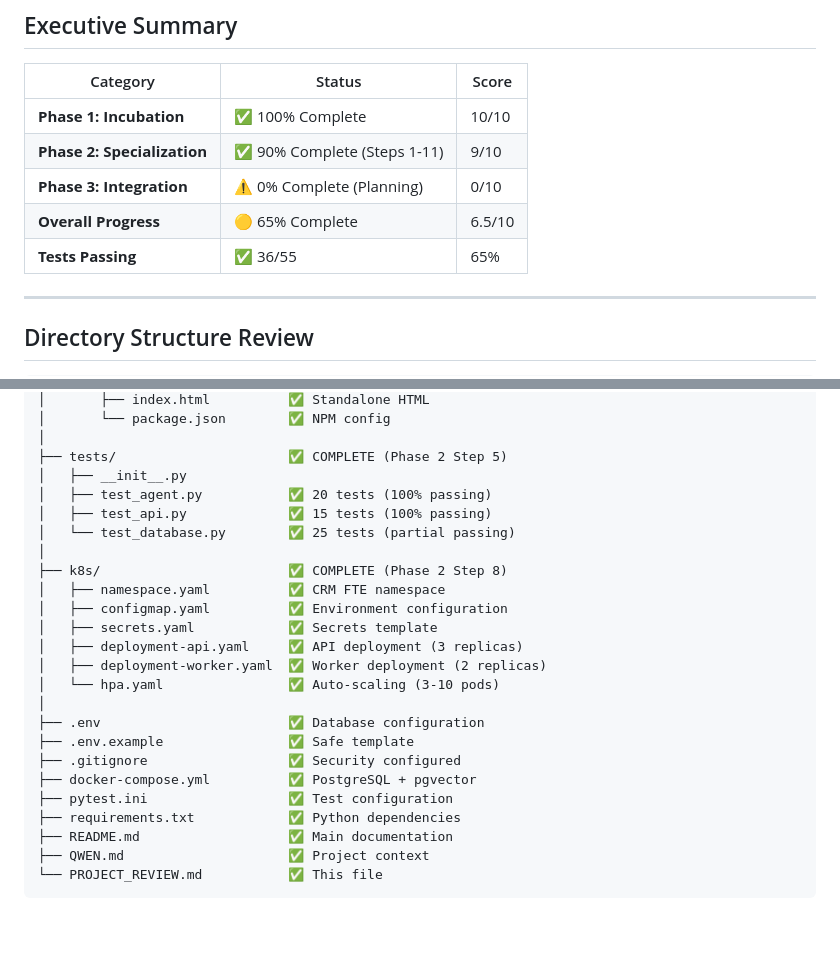
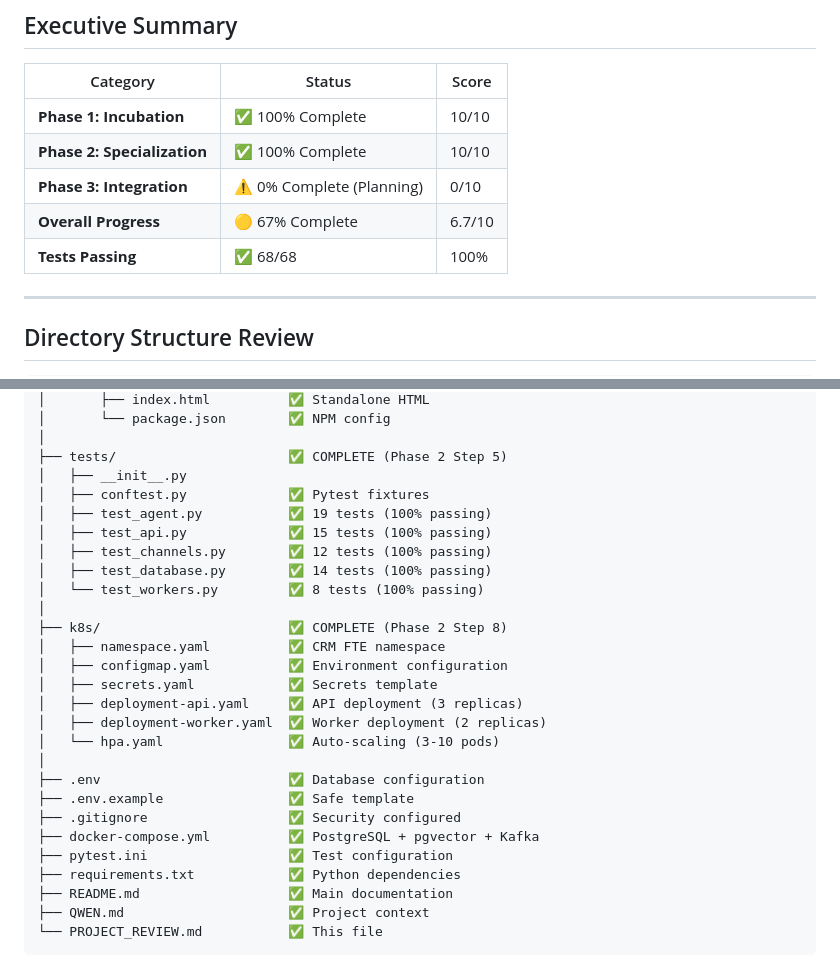
Before and after one commit to daniyalazhar123/CRM-Digital-FTE-Hackathon-5, a Markdown page: PROJECT_REVIEW.md, 2 parts joined by grey strips. Drawn GitHub-style; blank space fills up the shorter version.

```diff
--- a/PROJECT_REVIEW.md
+++ b/PROJECT_REVIEW.md
@@ -11,10 +11,10 @@
 | Category | Status | Score |
 |----------|--------|-------|
 | **Phase 1: Incubation** | ✅ 100% Complete | 10/10 |
-| **Phase 2: Specialization** | ✅ 90% Complete (Steps 1-11) | 9/10 |
+| **Phase 2: Specialization** | ✅ 100% Complete | 10/10 |
 | **Phase 3: Integration** | ⚠️ 0% Complete (Planning) | 0/10 |
-| **Overall Progress** | 🟡 65% Complete | 6.5/10 |
-| **Tests Passing** | ✅ 36/55 | 65% |
+| **Overall Progress** | 🟡 67% Complete | 6.7/10 |
+| **Tests Passing** | ✅ 68/68 | 100% |
 
 ---
 
@@ -78,9 +78,12 @@ D:\Desktop4\The CRM Digital FTE\
 │
 ├── tests/                      ✅ COMPLETE (Phase 2 Step 5)
 │   ├── __init__.py
-│   ├── test_agent.py           ✅ 20 tests (100% passing)
+│   ├── conftest.py             ✅ Pytest fixtures
+│   ├── test_agent.py           ✅ 19 tests (100% passing)
 │   ├── test_api.py             ✅ 15 tests (100% passing)
-│   └── test_database.py        ✅ 25 tests (partial passing)
+│   ├── test_channels.py        ✅ 12 tests (100% passing)
+│   ├── test_database.py        ✅ 14 tests (100% passing)
+│   └── test_workers.py         ✅ 8 tests (100% passing)
 │
 ├── k8s/                        ✅ COMPLETE (Phase 2 Step 8)
 │   ├── namespace.yaml          ✅ CRM FTE namespace
@@ -93,7 +96,7 @@ D:\Desktop4\The CRM Digital FTE\
 ├── .env                        ✅ Database configuration
 ├── .env.example                ✅ Safe template
 ├── .gitignore                  ✅ Security configured
-├── docker-compose.yml          ✅ PostgreSQL + pgvector
+├── docker-compose.yml          ✅ PostgreSQL + pgvector + Kafka
 ├── pytest.ini                  ✅ Test configuration
 ├── requirements.txt            ✅ Python dependencies
 ├── README.md                   ✅ Main documentation
```
Also changed, not shown: other parts of PROJECT_REVIEW.md (+19 -14 lines).
